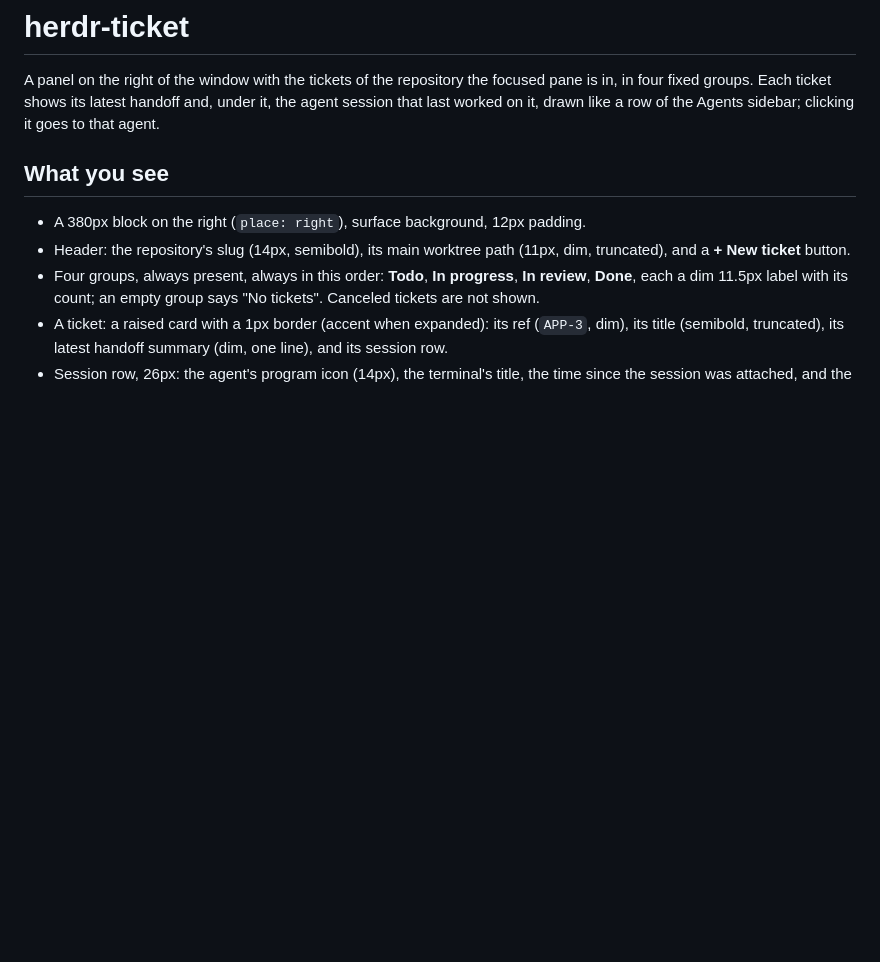
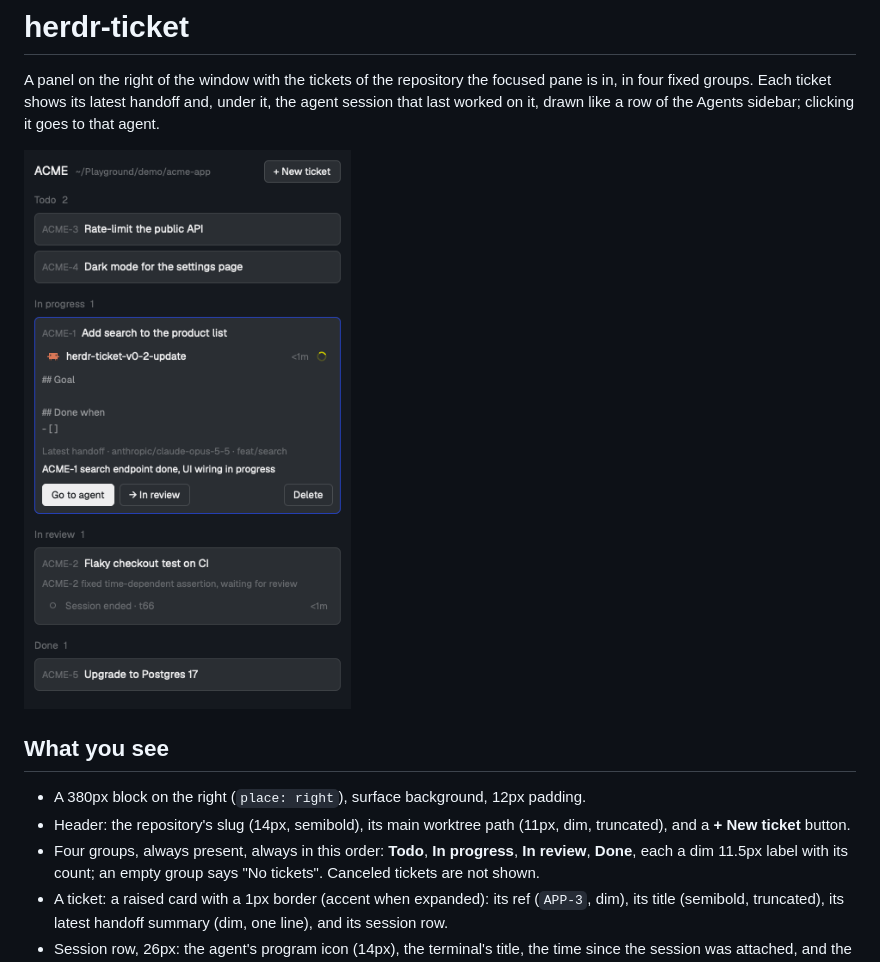
Before and after one commit to doominkim/herdr-ticket, a Markdown page: RECIPE.md, the part around the change. GitHub-like rendering; pictures changed too: preview.png (added); blank space fills up the shorter version.

Commit message:
docs: add a panel preview to the README and recipe

```diff
--- a/RECIPE.md
+++ b/RECIPE.md
@@ -1,6 +1,8 @@
 # herdr-ticket
 
 A panel on the right of the window with the tickets of the repository the focused pane is in, in four fixed groups. Each ticket shows its latest handoff and, under it, the agent session that last worked on it, drawn like a row of the Agents sidebar; clicking it goes to that agent.
+
+![herdr-ticket](preview.png)
 
 ## What you see
 
```
Also changed, not shown: README.md (+2 -0 lines).
